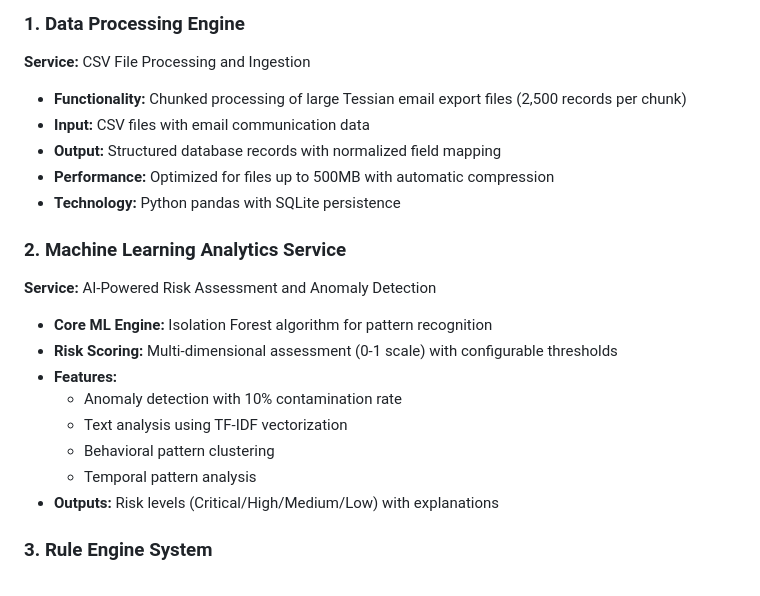
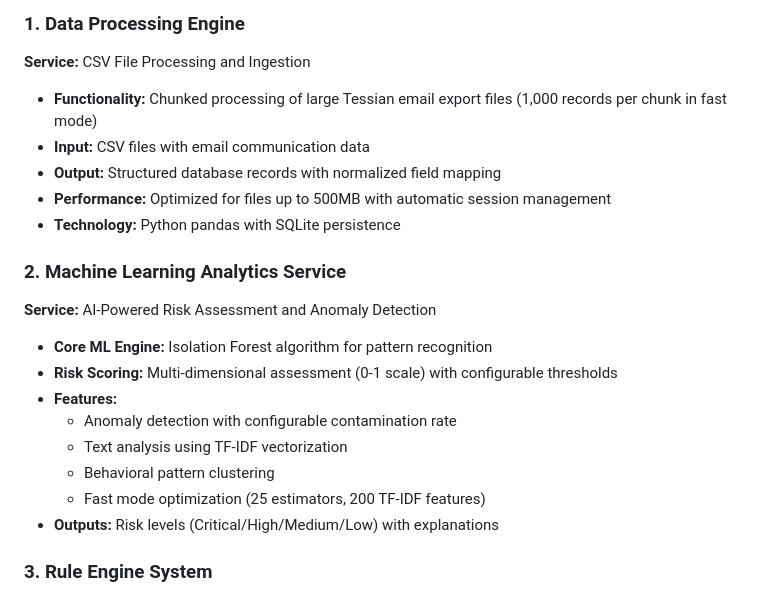
Before and after one commit to Rudolph001/new_001, a Markdown page: Email_Guardian_Service_Specification.md, the part around one of its changes. GitHub-like rendering.

```diff
--- a/Email_Guardian_Service_Specification.md
+++ b/Email_Guardian_Service_Specification.md
@@ -9,10 +9,10 @@ Email Guardian is a comprehensive email security analysis platform designed to p
 
 ### 1. Data Processing Engine
 **Service:** CSV File Processing and Ingestion
-- **Functionality:** Chunked processing of large Tessian email export files (2,500 records per chunk)
+- **Functionality:** Chunked processing of large Tessian email export files (1,000 records per chunk in fast mode)
 - **Input:** CSV files with email communication data
 - **Output:** Structured database records with normalized field mapping
-- **Performance:** Optimized for files up to 500MB with automatic compression
+- **Performance:** Optimized for files up to 500MB with automatic session management
 - **Technology:** Python pandas with SQLite persistence
 
 ### 2. Machine Learning Analytics Service
@@ -20,10 +20,10 @@ Email Guardian is a comprehensive email security analysis platform designed to p
 - **Core ML Engine:** Isolation Forest algorithm for pattern recognition
 - **Risk Scoring:** Multi-dimensional assessment (0-1 scale) with configurable thresholds
 - **Features:**
-  - Anomaly detection with 10% contamination rate
+  - Anomaly detection with configurable contamination rate
   - Text analysis using TF-IDF vectorization
   - Behavioral pattern clustering
-  - Temporal pattern analysis
+  - Fast mode optimization (25 estimators, 200 TF-IDF features)
 - **Outputs:** Risk levels (Critical/High/Medium/Low) with explanations
 
 ### 3. Rule Engine System
```
Also changed, not shown: other parts of Email_Guardian_Service_Specification.md (+41 -28 lines).
